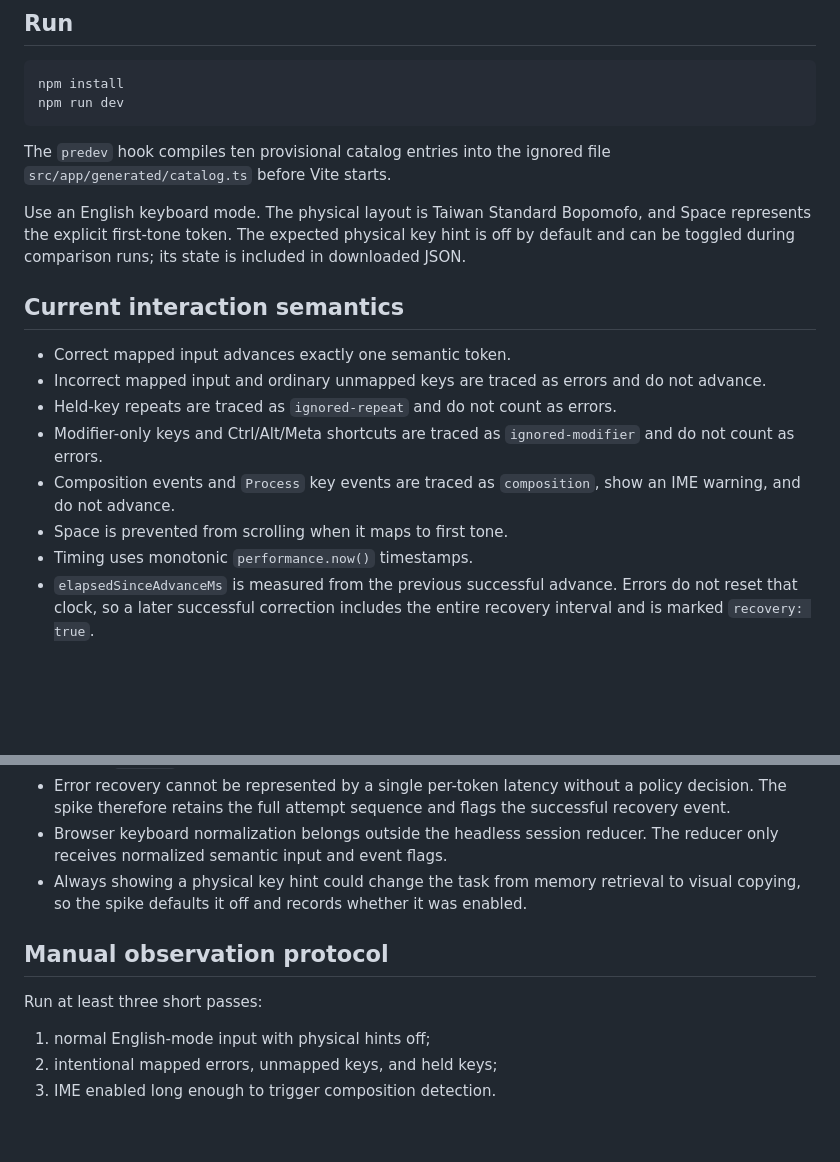
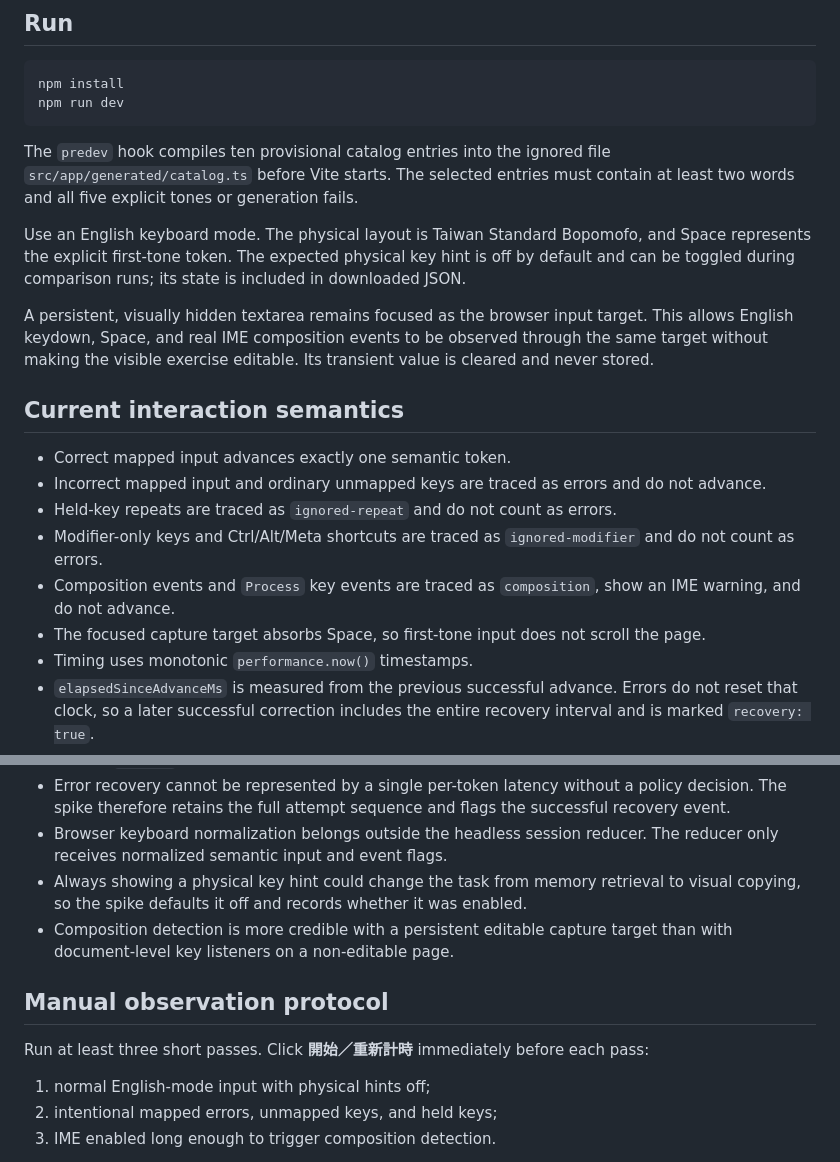
Before and after one commit to a20030824/bopomofo-trainer, a Markdown page: docs/interaction-spike.md, 2 parts joined by grey strips. GitHub-like rendering; blank space fills up the shorter version.

Commit message:
Document persistent keyboard capture

````diff
--- a/docs/interaction-spike.md
+++ b/docs/interaction-spike.md
@@ -13,9 +13,11 @@ npm install
 npm run dev
 ```
 
-The `predev` hook compiles ten provisional catalog entries into the ignored file `src/app/generated/catalog.ts` before Vite starts.
+The `predev` hook compiles ten provisional catalog entries into the ignored file `src/app/generated/catalog.ts` before Vite starts. The selected entries must contain at least two words and all five explicit tones or generation fails.
 
 Use an English keyboard mode. The physical layout is Taiwan Standard Bopomofo, and Space represents the explicit first-tone token. The expected physical key hint is off by default and can be toggled during comparison runs; its state is included in downloaded JSON.
+
+A persistent, visually hidden textarea remains focused as the browser input target. This allows English keydown, Space, and real IME composition events to be observed through the same target without making the visible exercise editable. Its transient value is cleared and never stored.
 
 ## Current interaction semantics
 
@@ -24,7 +26,7 @@ Use an English keyboard mode. The physical layout is Taiwan Standard Bopomofo, a
 - Held-key repeats are traced as `ignored-repeat` and do not count as errors.
 - Modifier-only keys and Ctrl/Alt/Meta shortcuts are traced as `ignored-modifier` and do not count as errors.
 - Composition events and `Process` key events are traced as `composition`, show an IME warning, and do not advance.
-- Space is prevented from scrolling when it maps to first tone.
+- The focused capture target absorbs Space, so first-tone input does not scroll the page.
 - Timing uses monotonic `performance.now()` timestamps.
 - `elapsedSinceAdvanceMs` is measured from the previous successful advance. Errors do not reset that clock, so a later successful correction includes the entire recovery interval and is marked `recovery: true`.
 - The first target uses the interval from exercise creation or reset and is classified as `exercise-start`.
@@ -52,10 +54,11 @@ The page displays the latest 100 rows and can download the full exercise and tra
 - Error recovery cannot be represented by a single per-token latency without a policy decision. The spike therefore retains the full attempt sequence and flags the successful recovery event.
 - Browser keyboard normalization belongs outside the headless session reducer. The reducer only receives normalized semantic input and event flags.
 - Always showing a physical key hint could change the task from memory retrieval to visual copying, so the spike defaults it off and records whether it was enabled.
+- Composition detection is more credible with a persistent editable capture target than with document-level key listeners on a non-editable page.
 
 ## Manual observation protocol
 
-Run at least three short passes:
+Run at least three short passes. Click **開始／重新計時** immediately before each pass:
 
 1. normal English-mode input with physical hints off;
 2. intentional mapped errors, unmapped keys, and held keys;
````
